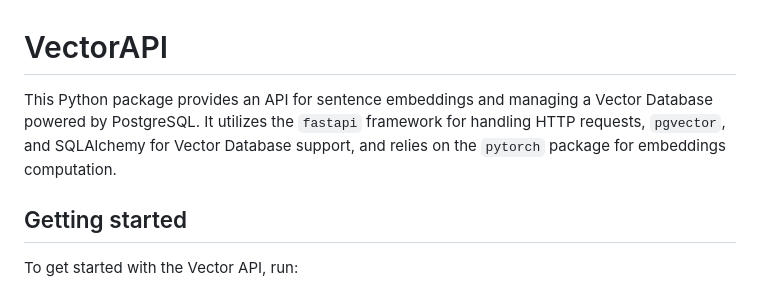
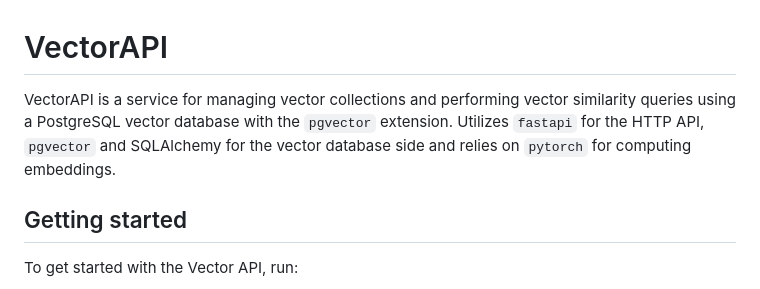
Before and after one commit to grafana/vectorapi, a Markdown page: README.md, the part around the change. Drawn GitHub-style.

Commit message:
Update README.md review
Co-authored-by: Yasir Ekinci <yas.ekinci@grafana.com>

```diff
--- a/README.md
+++ b/README.md
@@ -1,6 +1,6 @@
 # VectorAPI
 
-This Python package provides an API for sentence embeddings and managing a Vector Database powered by PostgreSQL. It utilizes the `fastapi` framework for handling HTTP requests, `pgvector`, and SQLAlchemy for Vector Database support, and relies on the `pytorch` package for embeddings computation.
+VectorAPI is a service for managing vector collections and performing vector similarity queries using a PostgreSQL vector database with the `pgvector` extension. Utilizes `fastapi` for the HTTP API, `pgvector` and SQLAlchemy for the vector database side and relies on `pytorch` for computing embeddings.
 
 ## Getting started
 
```
